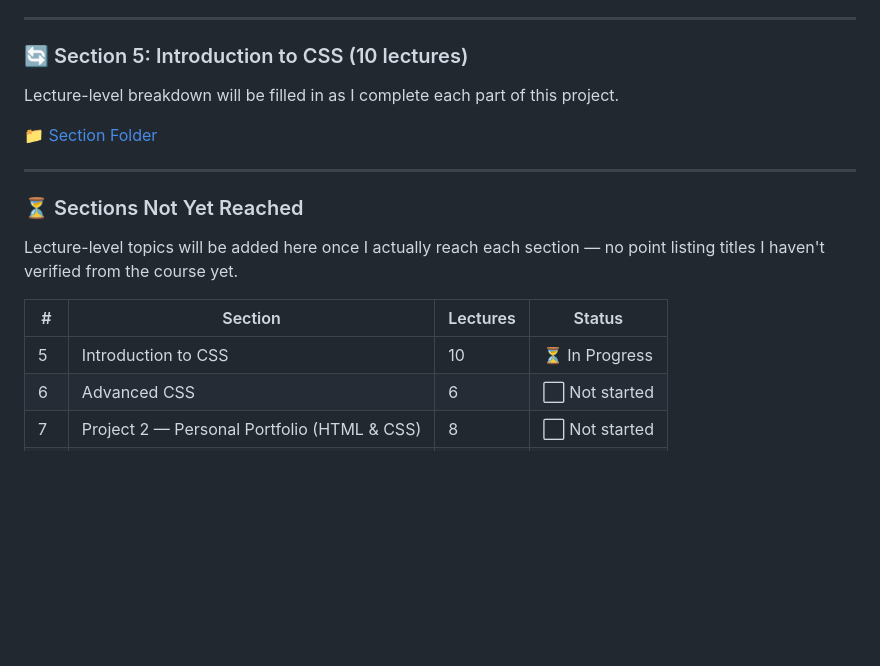
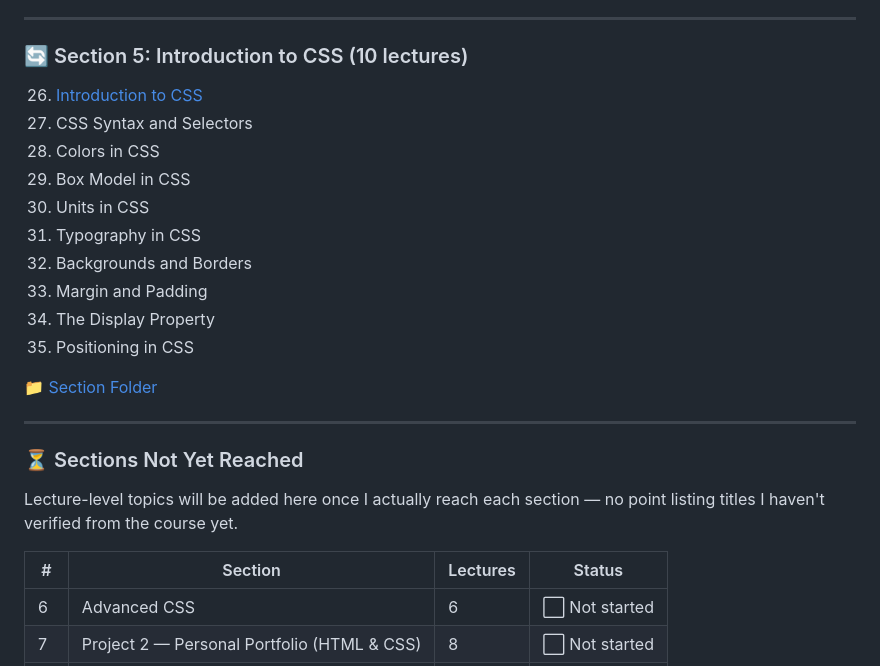
Before and after one commit to tirth-1110/web_development_journey_tirth-1110, a Markdown page: README.md, the part around the change. Rendered like a GitHub page; blank space fills up the shorter version.

```diff
--- a/README.md
+++ b/README.md
@@ -81,7 +81,16 @@ Official curriculum for **CodeWithHarry's Ultimate Web Development Course** —
 
 ### 🔄 Section 5: Introduction to CSS (10 lectures)
 
-Lecture-level breakdown will be filled in as I complete each part of this project.
+26. [Introduction to CSS](./section-05-introduction-to-css/26_introduction_to_css)
+27. CSS Syntax and Selectors
+28. Colors in CSS
+29. Box Model in CSS
+30. Units in CSS
+31. Typography in CSS
+32. Backgrounds and Borders
+33. Margin and Padding
+34. The Display Property
+35. Positioning in CSS
 
 📁 [Section Folder](./section-05-introduction-to-css/)
 
@@ -93,7 +102,6 @@ Lecture-level topics will be added here once I actually reach each section — n
 
 | # | Section | Lectures | Status |
 |---|---|---|---|
-| 5 | Introduction to CSS | 10 | ⏳ In Progress |
 | 6 | Advanced CSS | 6 | ⬜ Not started |
 | 7 | Project 2 — Personal Portfolio (HTML & CSS) | 8 | ⬜ Not started |
 | 8 | Introduction to JavaScript | 14 | ⬜ Not started |
```
Also changed, not shown: section-05-introduction-to-css/README.md (+43 -0 lines).
